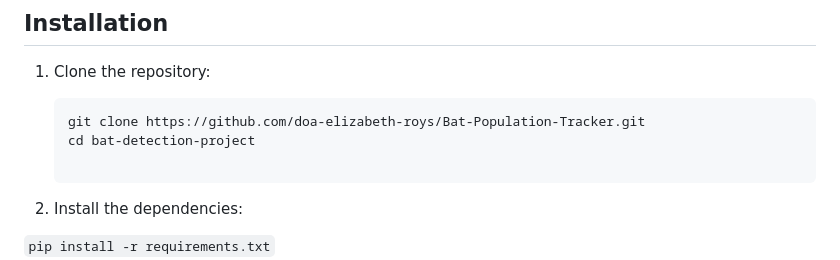
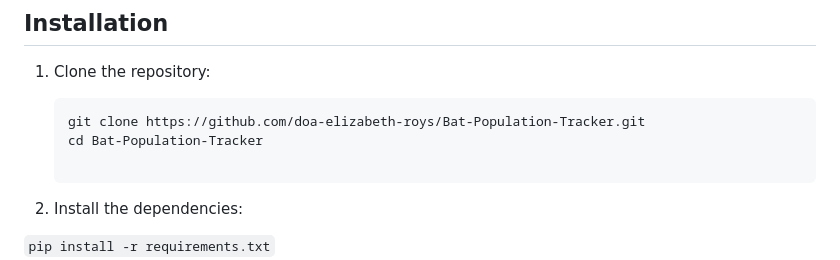
Before and after one commit to doa-elizabeth-roys/Bat-Population-Tracker, a Markdown page: README.md, the part around the change. Rendered like a GitHub page.

Commit message:
Correct the repository name

````diff
--- a/README.md
+++ b/README.md
@@ -27,7 +27,7 @@ To run this project locally, you'll need:
 
    ```bash
    git clone https://github.com/doa-elizabeth-roys/Bat-Population-Tracker.git
-   cd bat-detection-project
+   cd Bat-Population-Tracker
 
 2. Install the dependencies:
 
````
